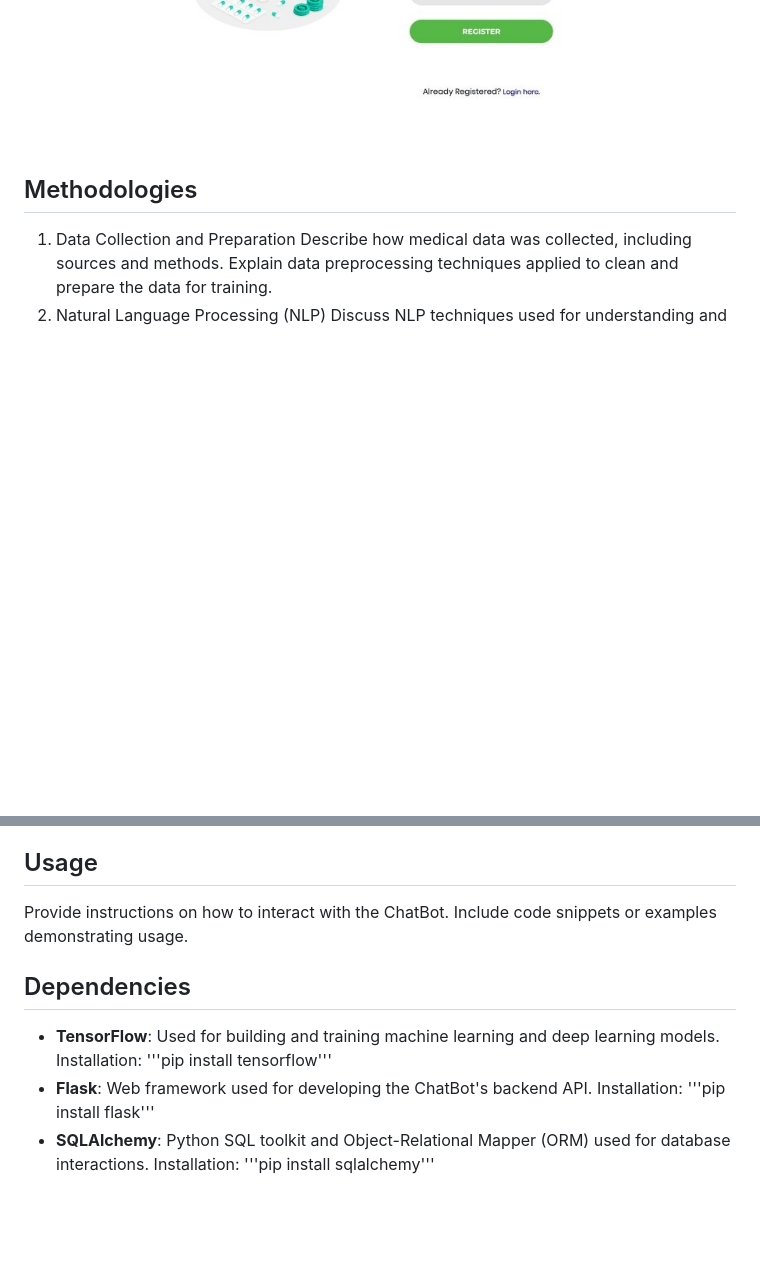
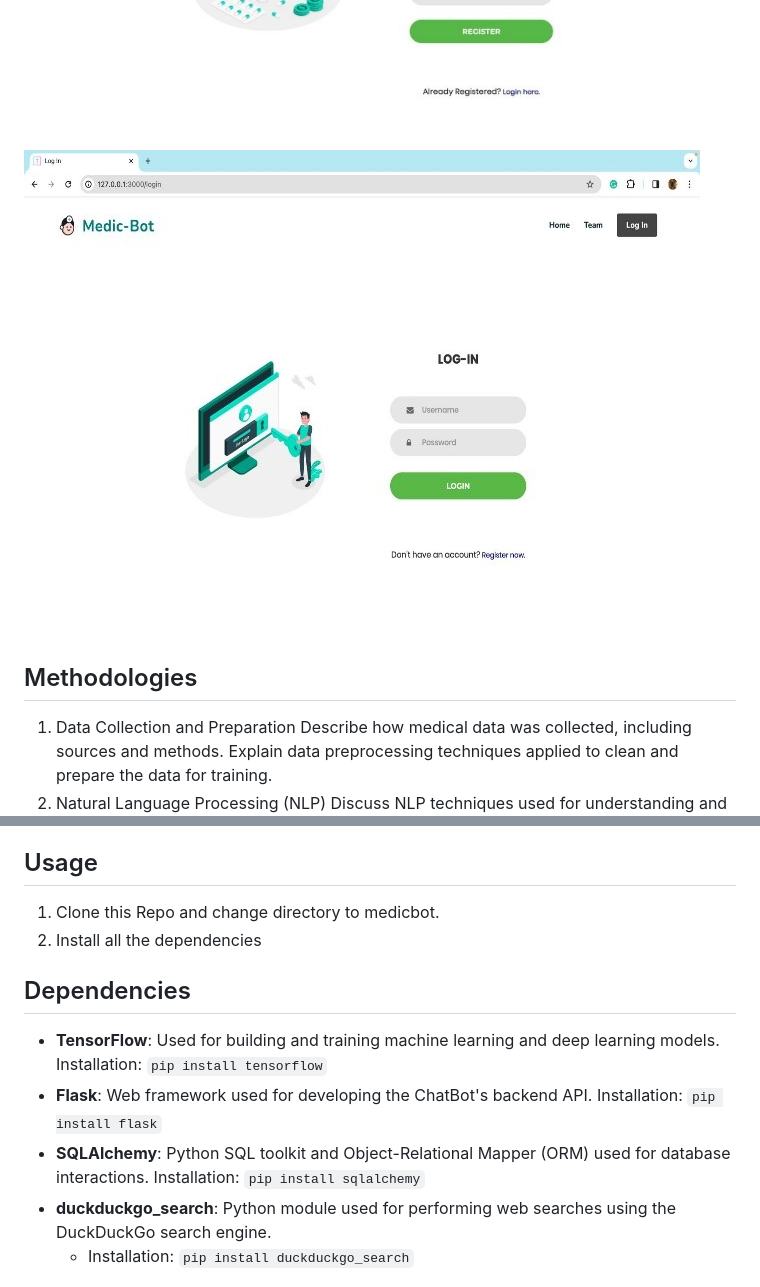
Before and after one commit to Krishnann-s/Self_Learning_Bot, a Markdown page: README.md, 2 parts joined by grey strips. Rendered like a GitHub page; blank space fills up the shorter version.

````diff
--- a/README.md
+++ b/README.md
@@ -4,6 +4,7 @@ This project aims to develop a ChatBot specialized in the medical domain to assi
 
 ![Home Page](home.jpg "Home Page")
 ![Login Page](login.jpg "Login Page")
+![Register Page](register.jpg)
 
 ## Methodologies
 1. Data Collection and Preparation
@@ -36,15 +37,17 @@ Discuss evaluation metrics and methodologies used to assess the ChatBot's effect
 - Users receive a link to the nearest hospital, enabling them to access essential medical assistance promptly.
 - Feel free to adjust the wording or add more details as needed.
 ## Usage
-Provide instructions on how to interact with the ChatBot.
-Include code snippets or examples demonstrating usage.
+1. Clone this Repo and change directory to medicbot.
+2. Install all the dependencies
 ## Dependencies
 * __TensorFlow__: Used for building and training machine learning and deep learning models.
-Installation: '''pip install tensorflow'''
+Installation: ```pip install tensorflow```
 * __Flask__: Web framework used for developing the ChatBot's backend API.
-Installation: '''pip install flask'''
+Installation: ```pip install flask```
 * __SQLAlchemy__: Python SQL toolkit and Object-Relational Mapper (ORM) used for database interactions.
-Installation: '''pip install sqlalchemy'''
+Installation: ```pip install sqlalchemy```
+* __duckduckgo_search__: Python module used for performing web searches using the DuckDuckGo search engine.
+  - Installation: ```pip install duckduckgo_search```
 
 ![chatbot](result0.jpg "ChatBot Response")
 ![response](result1.jpg)
````
